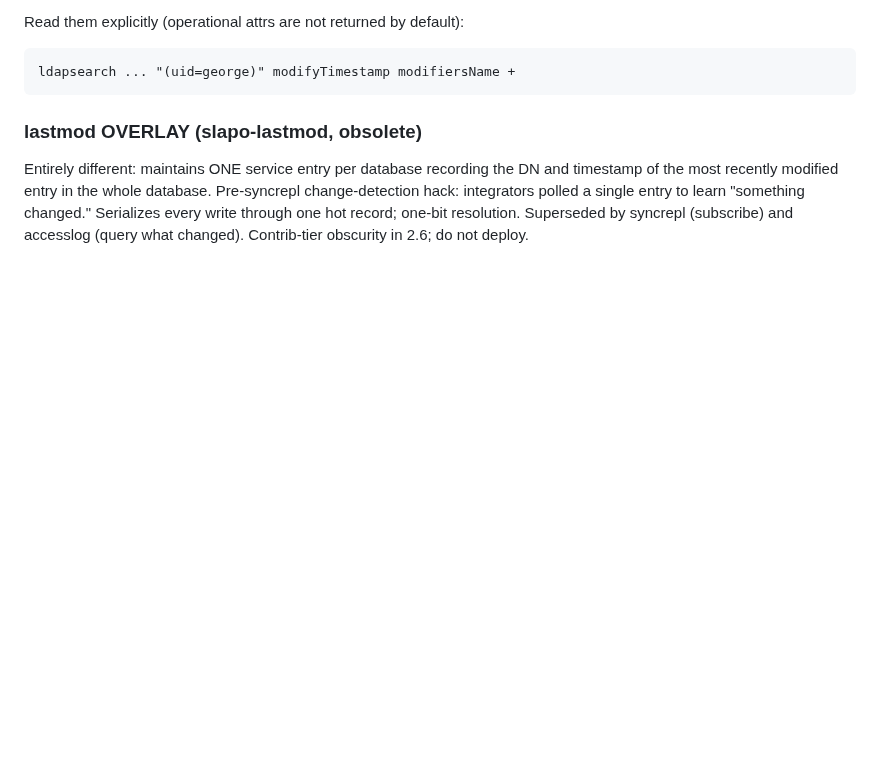
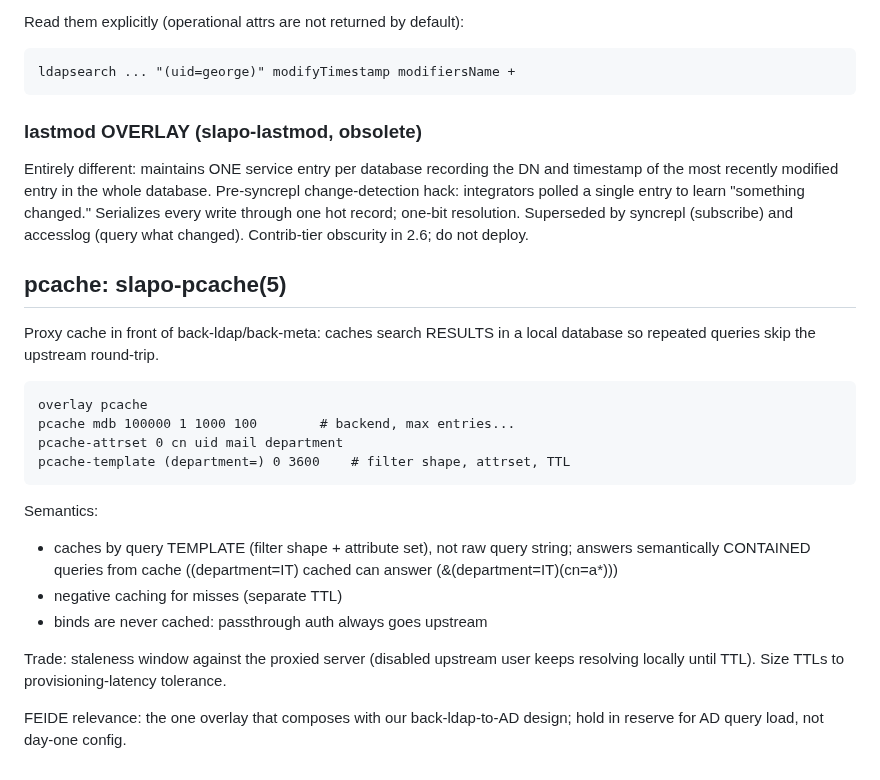
Before and after one commit to georgemarselis-nvi/pret-a-booter, a Markdown page: ldap-cheatsheet.md, the part around the change. Rendered like a GitHub page; blank space fills up the shorter version.

Commit message:
ldap-cheatsheet.md: pcache overlay

```diff
--- a/ldap-cheatsheet.md
+++ b/ldap-cheatsheet.md
@@ -931,3 +931,30 @@ integrators polled a single entry to learn "something changed."
 Serializes every write through one hot record; one-bit resolution.
 Superseded by syncrepl (subscribe) and accesslog (query what
 changed). Contrib-tier obscurity in 2.6; do not deploy.
+
+## pcache: slapo-pcache(5)
+
+Proxy cache in front of back-ldap/back-meta: caches search
+RESULTS in a local database so repeated queries skip the upstream
+round-trip.
+
+    overlay pcache
+    pcache mdb 100000 1 1000 100        # backend, max entries...
+    pcache-attrset 0 cn uid mail department
+    pcache-template (department=) 0 3600    # filter shape, attrset, TTL
+
+Semantics:
+- caches by query TEMPLATE (filter shape + attribute set), not
+  raw query string; answers semantically CONTAINED queries from
+  cache ((department=IT) cached can answer
+  (&(department=IT)(cn=a*)))
+- negative caching for misses (separate TTL)
+- binds are never cached: passthrough auth always goes upstream
+
+Trade: staleness window against the proxied server (disabled
+upstream user keeps resolving locally until TTL). Size TTLs to
+provisioning-latency tolerance.
+
+FEIDE relevance: the one overlay that composes with our
+back-ldap-to-AD design; hold in reserve for AD query load, not
+day-one config.
```
